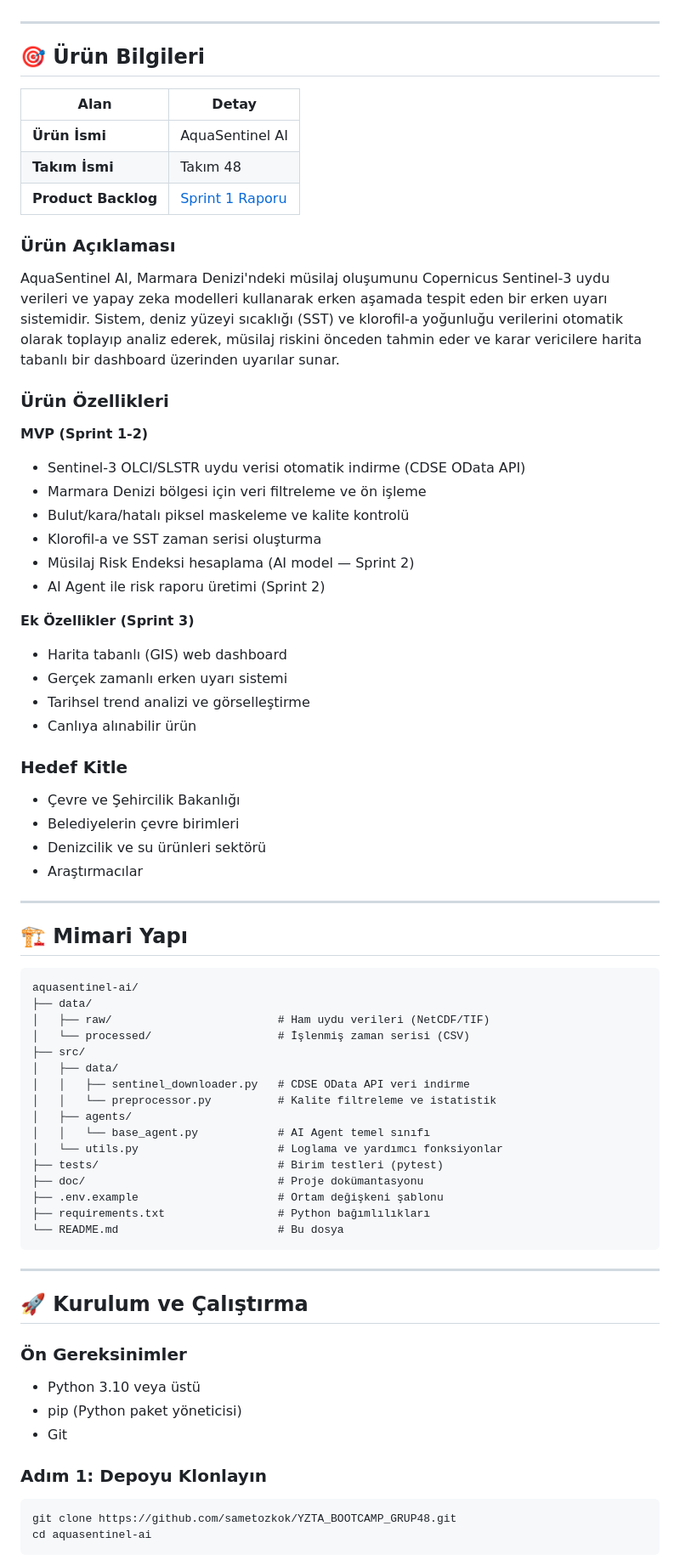
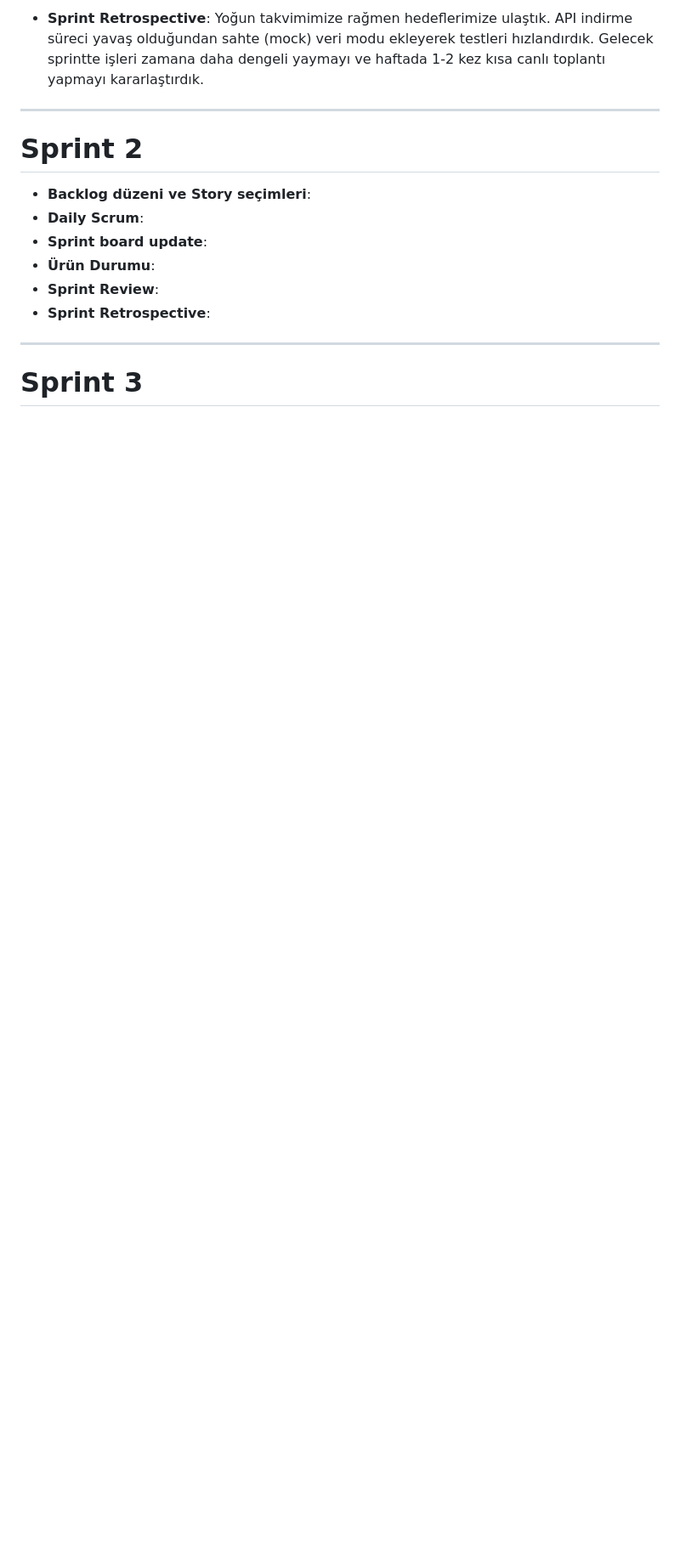
Before and after one commit to sametozkok/YZTA_BOOTCAMP_GRUP48, a Markdown page: README.md, the part around one of its changes. Shown at 85% size. GitHub-like rendering; blank space fills up the shorter version.

Commit message:
docs: Sprint 1 teslimatı, takım bilgileri, görsel kanıtlar ve visualization aracı eklendi

````diff
--- a/README.md
+++ b/README.md
@@ -23,78 +85,17 @@ bileşenlerinden oluşmaktadır.
+- **Sprint Retrospective**: Yoğun takvimimize rağmen hedeflerimize ulaştık. API indirme süreci yavaş olduğundan sahte (mock) veri modu ekleyerek testleri hızlandırdık. Gelecek sprintte işleri zamana daha dengeli yaymayı ve haftada 1-2 kez kısa canlı toplantı yapmayı kararlaştırdık.
 
 ---
 
-## 🎯 Ürün Bilgileri
+# Sprint 2
 
-| Alan | Detay |
-|------|-------|
-| **Ürün İsmi** | AquaSentinel AI |
-| **Takım İsmi** | Takım 48 |
-| **Product Backlog** | [Sprint 1 Raporu](doc/sprint1_review.md) |
-
-### Ürün Açıklaması
-
-AquaSentinel AI, Marmara Denizi'ndeki müsilaj oluşumunu Copernicus Sentinel-3 uydu verileri ve yapay zeka modelleri kullanarak erken aşamada tespit eden bir erken uyarı sistemidir. Sistem, deniz yüzeyi sıcaklığı (SST) ve klorofil-a yoğunluğu verilerini otomatik olarak toplayıp analiz ederek, müsilaj riskini önceden tahmin eder ve karar vericilere harita tabanlı bir dashboard üzerinden uyarılar sunar.
-
-### Ürün Özellikleri
-
-**MVP (Sprint 1-2)**
-- Sentinel-3 OLCI/SLSTR uydu verisi otomatik indirme (CDSE OData API)
-- Marmara Denizi bölgesi için veri filtreleme ve ön işleme
-- Bulut/kara/hatalı piksel maskeleme ve kalite kontrolü
-- Klorofil-a ve SST zaman serisi oluşturma
-- Müsilaj Risk Endeksi hesaplama (AI model — Sprint 2)
-- AI Agent ile risk raporu üretimi (Sprint 2)
-
-**Ek Özellikler (Sprint 3)**
-- Harita tabanlı (GIS) web dashboard
-- Gerçek zamanlı erken uyarı sistemi
-- Tarihsel trend analizi ve görselleştirme
-- Canlıya alınabilir ürün
-
-### Hedef Kitle
-
-- Çevre ve Şehircilik Bakanlığı
-- Belediyelerin çevre birimleri
-- Denizcilik ve su ürünleri sektörü
-- Araştırmacılar
+- **Backlog düzeni ve Story seçimleri**:
+- **Daily Scrum**:
+- **Sprint board update**:
+- **Ürün Durumu**:
+- **Sprint Review**:
+- **Sprint Retrospective**:
 
 ---
 
-## 🏗️ Mimari Yapı
+# Sprint 3
 
-```
-aquasentinel-ai/
-├── data/
-│   ├── raw/                         # Ham uydu verileri (NetCDF/TIF)
-│   └── processed/                   # İşlenmiş zaman serisi (CSV)
-├── src/
-│   ├── data/
-│   │   ├── sentinel_downloader.py   # CDSE OData API veri indirme
-│   │   └── preprocessor.py          # Kalite filtreleme ve istatistik
-│   ├── agents/
-│   │   └── base_agent.py            # AI Agent temel sınıfı
-│   └── utils.py                     # Loglama ve yardımcı fonksiyonlar
-├── tests/                           # Birim testleri (pytest)
-├── doc/                             # Proje dokümantasyonu
-├── .env.example                     # Ortam değişkeni şablonu
-├── requirements.txt                 # Python bağımlılıkları
-└── README.md                        # Bu dosya
-```
-
----
-
-## 🚀 Kurulum ve Çalıştırma
-
-### Ön Gereksinimler
-
-- Python 3.10 veya üstü
-- pip (Python paket yöneticisi)
-- Git
-
-### Adım 1: Depoyu Klonlayın
-
-```bash
-git clone https://github.com/sametozkok/YZTA_BOOTCAMP_GRUP48.git
-cd aquasentinel-ai
-```
-
````
Also changed, not shown: other parts of README.md (+81 -158 lines), doc/sprint1_review.md (deleted, +0 -91 lines), images/daily_scrum.png (added), images/daily_scrum_2.png (added), images/marmara_trends.png (added), images/miro_backlog.png (added), images/sprint_board_update.png (added), 2 other files.
